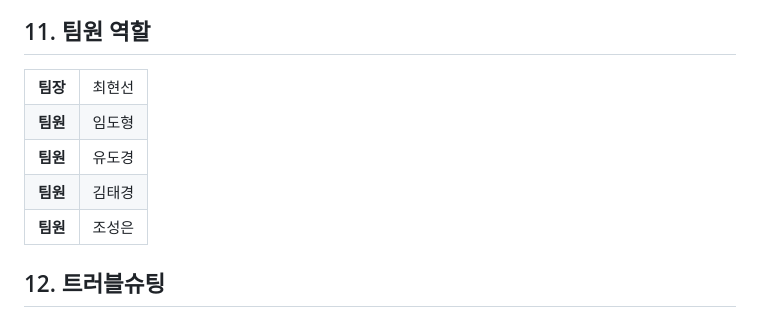
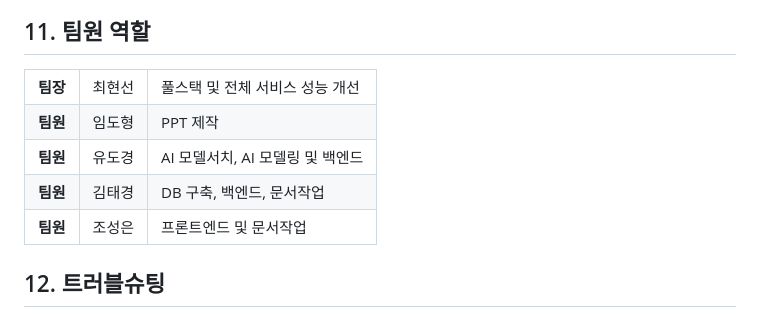
Before and after one commit to 2025-SMHRD-IS-GAI-1/hyunsTeam, a Markdown page: README.md, the part around the change. Drawn GitHub-style.

```diff
--- a/README.md
+++ b/README.md
@@ -102,21 +102,26 @@ AI를 활용해 사용자가 요청한 예) 옷(정장, 셔츠 등), 인물, 배
   <tr>
     <th style="border-top:none">팀장</th>
     <td>최현선</td>
+    <td>풀스택 및 전체 서비스 성능 개선</td>
   </tr>
   <tr>
   <th>팀원</th>
   <td>임도형</td>
+  <td>PPT 제작</td>
   <tr>
   <th>팀원</th>
   <td>유도경</td>
+  <td>AI 모델서치, AI 모델링 및 백엔드</td>
   </tr>
   <tr>
   <th>팀원</th>
   <td>김태경</td>
+  <td>DB 구축, 백엔드, 문서작업</td>
   </tr>
   <tr>
   <th>팀원</th>
   <td>조성은</td>
+  <td>프론트엔드 및 문서작업</td>
   </tr>
 </table>
 
```
